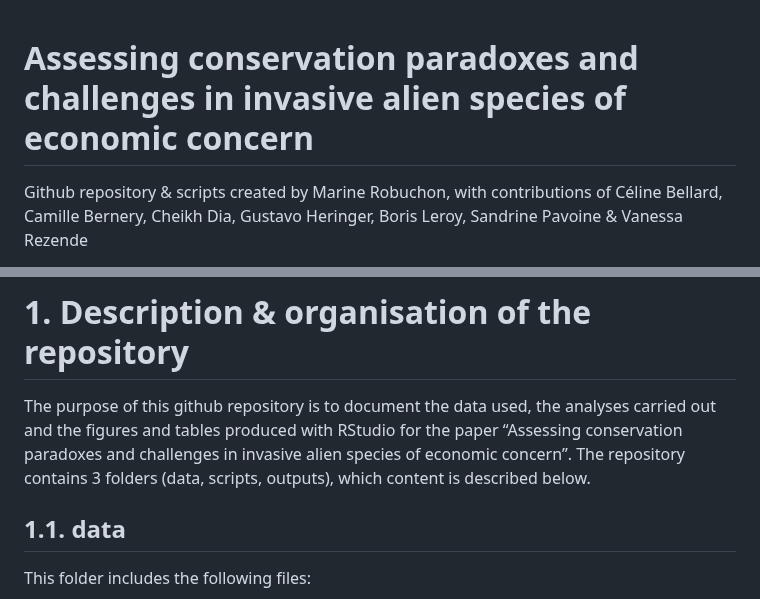
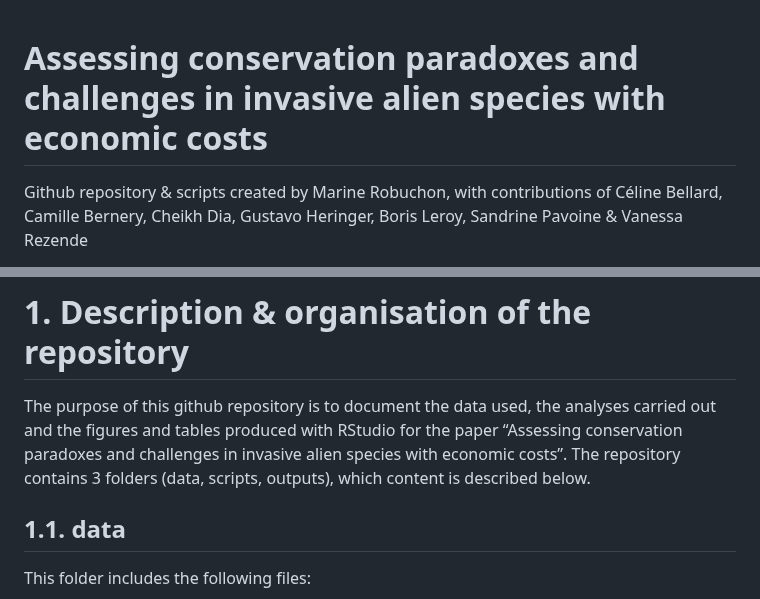
Before and after one commit to MarineRobuchon/invacost_consparadox, a Markdown page: README.md, 2 parts joined by grey strips. Drawn GitHub-style.

Commit message:
Update README.md
Manuscript title updated

```diff
--- a/README.md
+++ b/README.md
@@ -1,5 +1,5 @@
 Assessing conservation paradoxes and challenges in invasive alien
-species of economic concern
+species with economic costs
 ================
 Github repository & scripts created by Marine Robuchon, with
 contributions of Céline Bellard, Camille Bernery, Cheikh Dia, Gustavo
@@ -41,7 +41,7 @@ Heringer, Boris Leroy, Sandrine Pavoine & Vanessa Rezende
 The purpose of this github repository is to document the data used, the
 analyses carried out and the figures and tables produced with RStudio
 for the paper “Assessing conservation paradoxes and challenges in
-invasive alien species of economic concern”. The repository contains 3
+invasive alien species with economic costs”. The repository contains 3
 folders (data, scripts, outputs), which content is described below.
 
 ## 1.1. data
```
